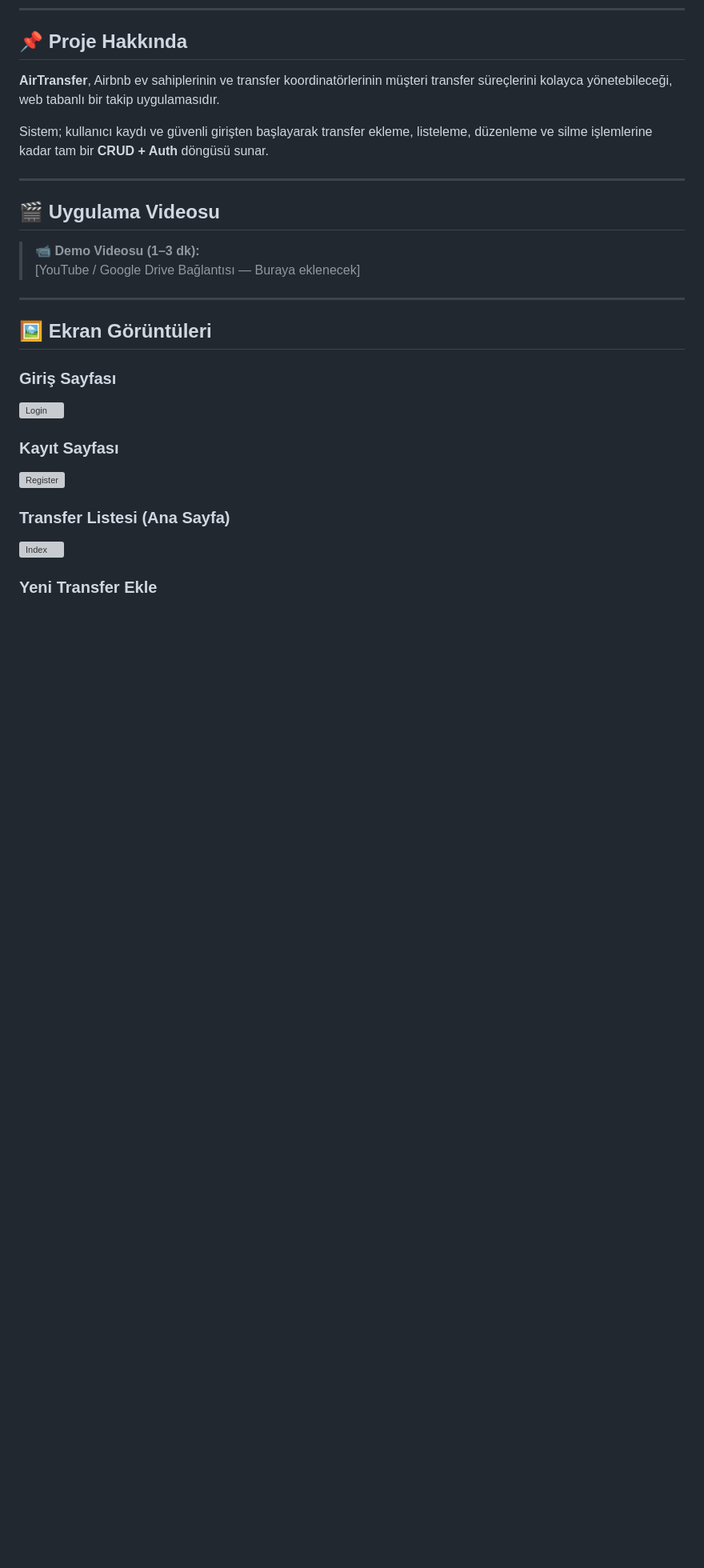
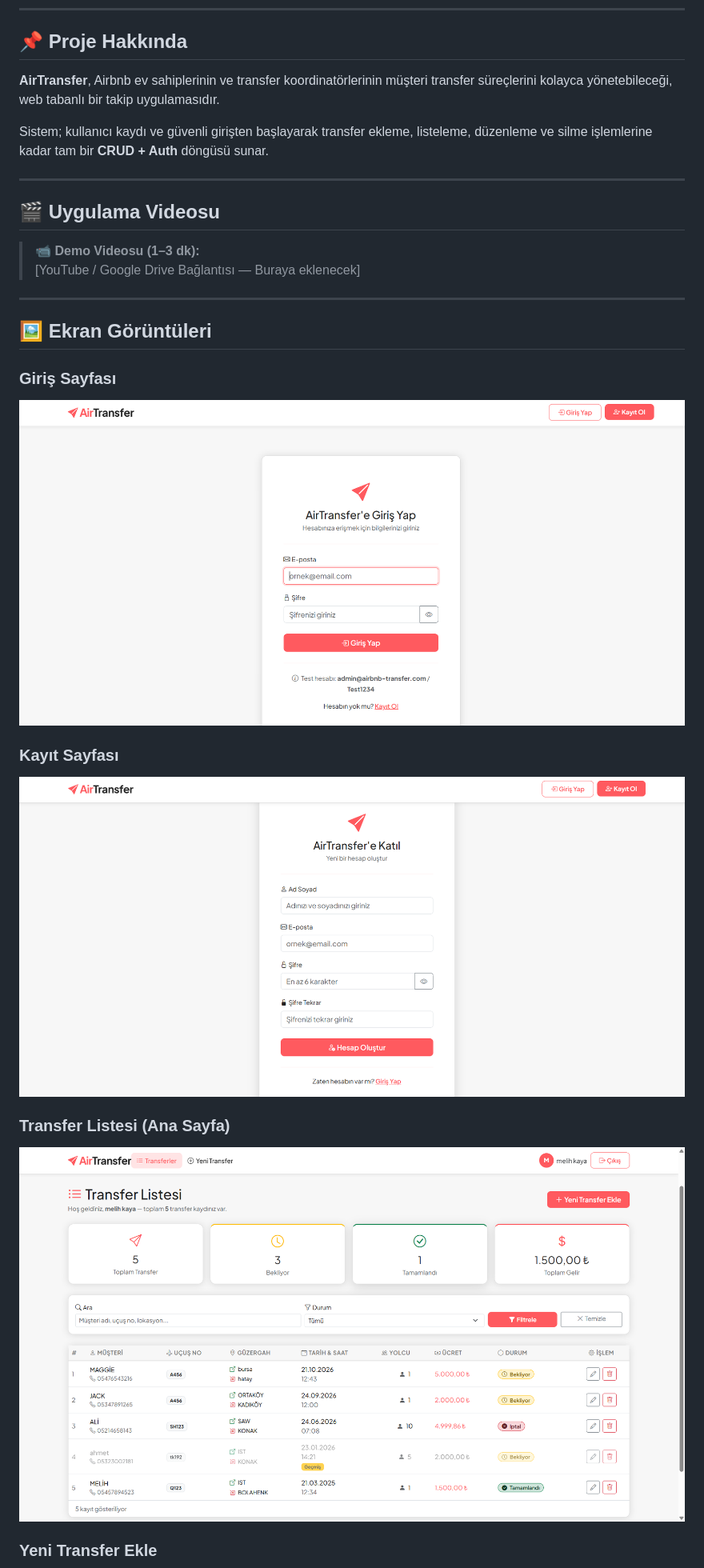
Before and after one commit to Mel1hKaya/airbnb-transfer-platformu, a Markdown page: README.md, the part around one of its changes. Shown at 80% size. GitHub-like rendering; blank space fills up the shorter version; grey boxes are pictures that could not be loaded.

```diff
--- a/README.md
+++ b/README.md
@@ -23,12 +23,12 @@ Sistem; kullanıcı kaydı ve güvenli girişten başlayarak transfer ekleme, li
 ## 🖼️ Ekran Görüntüleri
 
 ### Giriş Sayfası
-![Login](screenshots/login.png)
+![Login](login.png)
 
 ### Kayıt Sayfası
-![Register](screenshots/register.png)
+![Register](register.png)
 
 ### Transfer Listesi (Ana Sayfa)
-![Index](screenshots/index.png)
+![Index](index.png)
 
 ### Yeni Transfer Ekle
```
Also changed, not shown: other parts of README.md (+6 -7 lines).
